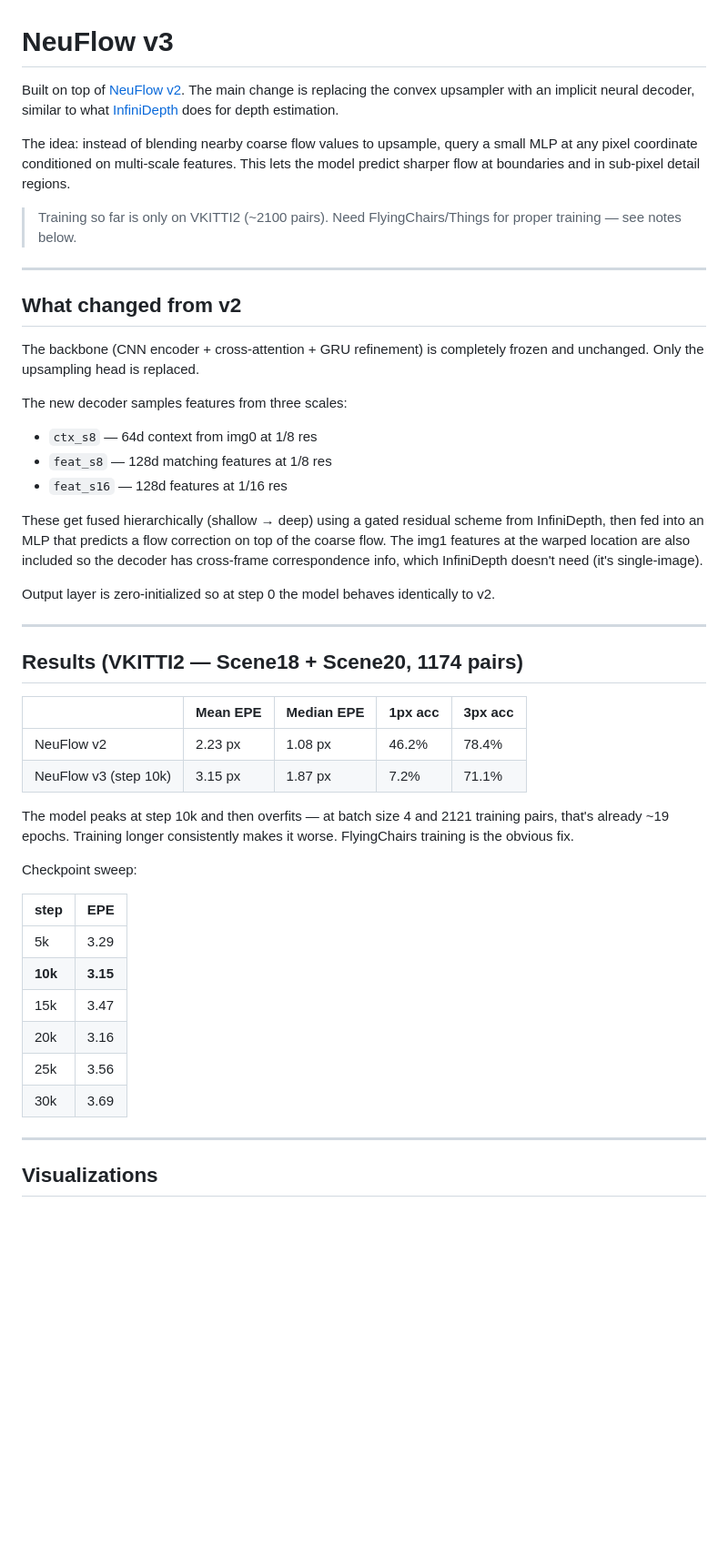
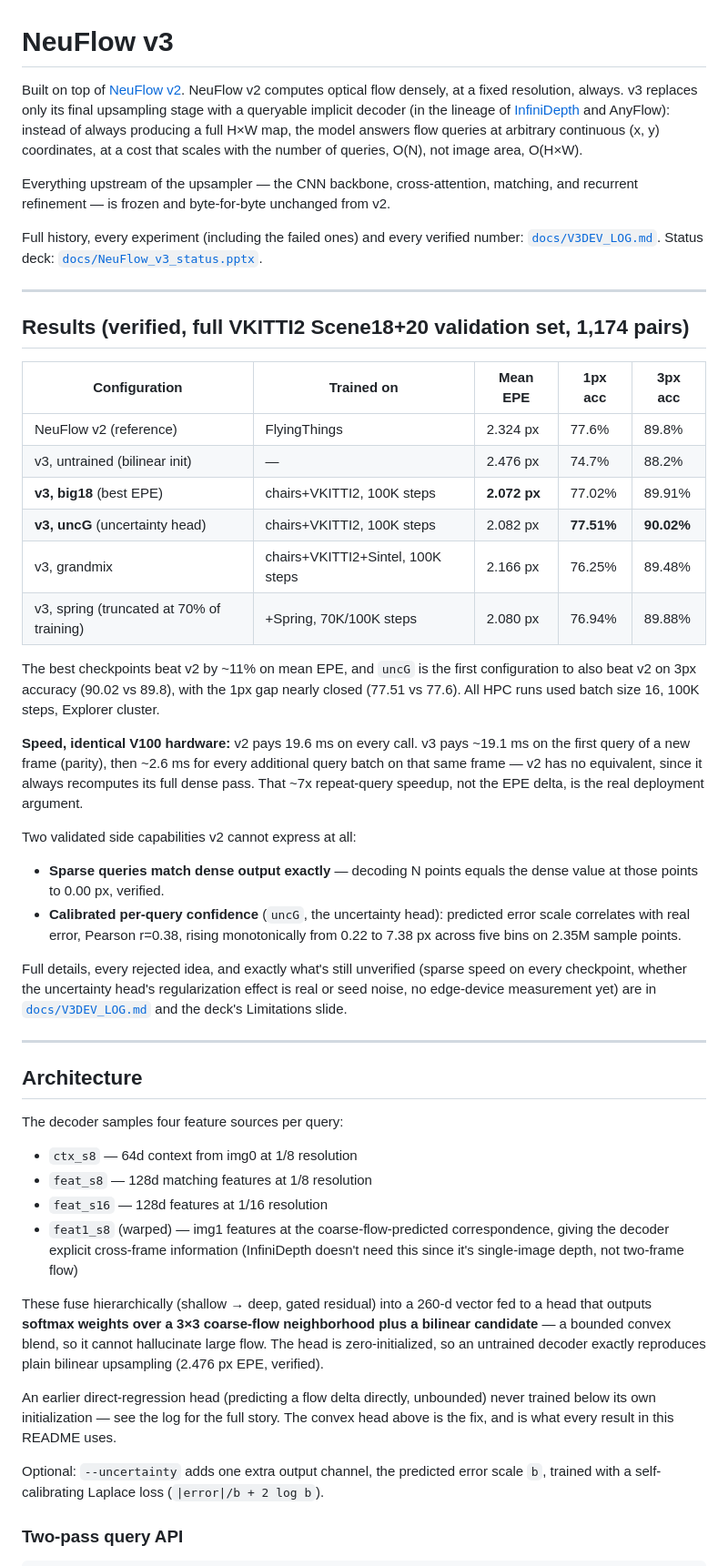
Before and after one commit to shrirag10/Neuflowv3, a Markdown page: README.md, the part around one of its changes. Shown at 91% size. Rendered like a GitHub page; blank space fills up the shorter version.

Commit message:
Rewrite README.md: was years-stale (pre-convex-head, pre-HPC); now matches verified current state

```diff
--- a/README.md
+++ b/README.md
@@ -1,49 +1,81 @@
 # NeuFlow v3
 
-Built on top of [NeuFlow v2](https://arxiv.org/abs/2408.10161). The main change is replacing the convex upsampler with an implicit neural decoder, similar to what [InfiniDepth](https://arxiv.org/abs/2601.03252) does for depth estimation.
+Built on top of [NeuFlow v2](https://arxiv.org/abs/2408.10161). NeuFlow v2 computes
+optical flow densely, at a fixed resolution, always. v3 replaces only its final
+upsampling stage with a queryable implicit decoder (in the lineage of
+[InfiniDepth](https://arxiv.org/abs/2601.03252) and AnyFlow): instead of always
+producing a full H×W map, the model answers flow queries at arbitrary continuous
+(x, y) coordinates, at a cost that scales with the number of queries, O(N), not
+image area, O(H×W).
 
-The idea: instead of blending nearby coarse flow values to upsample, query a small MLP at any pixel coordinate conditioned on multi-scale features. This lets the model predict sharper flow at boundaries and in sub-pixel detail regions.
+Everything upstream of the upsampler — the CNN backbone, cross-attention, matching,
+and recurrent refinement — is frozen and byte-for-byte unchanged from v2.
 
-> Training so far is only on VKITTI2 (~2100 pairs). Need FlyingChairs/Things for proper training — see notes below.
+Full history, every experiment (including the failed ones) and every verified
+number: [`docs/V3DEV_LOG.md`](docs/V3DEV_LOG.md). Status deck:
+[`docs/NeuFlow_v3_status.pptx`](docs/NeuFlow_v3_status.pptx).
 
 ---
 
-## What changed from v2
+## Results (verified, full VKITTI2 Scene18+20 validation set, 1,174 pairs)
 
-The backbone (CNN encoder + cross-attention + GRU refinement) is completely frozen and unchanged. Only the upsampling head is replaced.
+| Configuration | Trained on | Mean EPE | 1px acc | 3px acc |
+|---|---|---|---|---|
+| NeuFlow v2 (reference) | FlyingThings | 2.324 px | 77.6% | 89.8% |
+| v3, untrained (bilinear init) | — | 2.476 px | 74.7% | 88.2% |
+| **v3, big18** (best EPE) | chairs+VKITTI2, 100K steps | **2.072 px** | 77.02% | 89.91% |
+| **v3, uncG** (uncertainty head) | chairs+VKITTI2, 100K steps | 2.082 px | **77.51%** | **90.02%** |
+| v3, grandmix | chairs+VKITTI2+Sintel, 100K steps | 2.166 px | 76.25% | 89.48% |
+| v3, spring (truncated at 70% of training) | +Spring, 70K/100K steps | 2.080 px | 76.94% | 89.88% |
 
-The new decoder samples features from three scales:
-- `ctx_s8` — 64d context from img0 at 1/8 res
-- `feat_s8` — 128d matching features at 1/8 res
-- `feat_s16` — 128d features at 1/16 res
+The best checkpoints beat v2 by ~11% on mean EPE, and `uncG` is the first configuration
+to also beat v2 on 3px accuracy (90.02 vs 89.8), with the 1px gap nearly closed
+(77.51 vs 77.6). All HPC runs used batch size 16, 100K steps, Explorer cluster.
 
-These get fused hierarchically (shallow → deep) using a gated residual scheme from InfiniDepth, then fed into an MLP that predicts a flow correction on top of the coarse flow. The img1 features at the warped location are also included so the decoder has cross-frame correspondence info, which InfiniDepth doesn't need (it's single-image).
+**Speed, identical V100 hardware:** v2 pays 19.6 ms on every call. v3 pays ~19.1 ms
+on the first query of a new frame (parity), then ~2.6 ms for every additional query
+batch on that same frame — v2 has no equivalent, since it always recomputes its
+full dense pass. That ~7x repeat-query speedup, not the EPE delta, is the real
+deployment argument.
 
-Output layer is zero-initialized so at step 0 the model behaves identically to v2.
+Two validated side capabilities v2 cannot express at all:
+
+- **Sparse queries match dense output exactly** — decoding N points equals the
+  dense value at those points to 0.00 px, verified.
+- **Calibrated per-query confidence** (`uncG`, the uncertainty head): predicted
+  error scale correlates with real error, Pearson r=0.38, rising monotonically
+  from 0.22 to 7.38 px across five bins on 2.35M sample points.
+
+Full details, every rejected idea, and exactly what's still unverified (sparse
+speed on every checkpoint, whether the uncertainty head's regularization effect
+is real or seed noise, no edge-device measurement yet) are in
+[`docs/V3DEV_LOG.md`](docs/V3DEV_LOG.md) and the deck's Limitations slide.
 
 ---
 
-## Results (VKITTI2 — Scene18 + Scene20, 1174 pairs)
+## Architecture
 
-| | Mean EPE | Median EPE | 1px acc | 3px acc |
-|---|---|---|---|---|
-| NeuFlow v2 | 2.23 px | 1.08 px | 46.2% | 78.4% |
-| NeuFlow v3 (step 10k) | 3.15 px | 1.87 px | 7.2% | 71.1% |
+The decoder samples four feature sources per query:
 
-The model peaks at step 10k and then overfits — at batch size 4 and 2121 training pairs, that's already ~19 epochs. Training longer consistently makes it worse. FlyingChairs training is the obvious fix.
+- `ctx_s8` — 64d context from img0 at 1/8 resolution
+- `feat_s8` — 128d matching features at 1/8 resolution
+- `feat_s16` — 128d features at 1/16 resolution
+- `feat1_s8` (warped) — img1 features at the coarse-flow-predicted correspondence,
+  giving the decoder explicit cross-frame information (InfiniDepth doesn't need
+  this since it's single-image depth, not two-frame flow)
 
-Checkpoint sweep:
+These fuse hierarchically (shallow → deep, gated residual) into a 260-d vector fed
+to a head that outputs **softmax weights over a 3×3 coarse-flow neighborhood plus
+a bilinear candidate** — a bounded convex blend, so it cannot hallucinate large
+flow. The head is zero-initialized, so an untrained decoder exactly reproduces
+plain bilinear upsampling (2.476 px EPE, verified).
 
-| step | EPE |
-|---|---|
-| 5k | 3.29 |
-| **10k** | **3.15** |
-| 15k | 3.47 |
-| 20k | 3.16 |
-| 25k | 3.56 |
-| 30k | 3.69 |
+An earlier direct-regression head (predicting a flow delta directly, unbounded)
+never trained below its own initialization — see the log for the full story. The
+convex head above is the fix, and is what every result in this README uses.
 
----
+Optional: `--uncertainty` adds one extra output channel, the predicted error
+scale `b`, trained with a self-calibrating Laplace loss (`|error|/b + 2 log b`).
 
-## Visualizations
+### Two-pass query API
 
```
Also changed, not shown: other parts of README.md (+79 -67 lines), docs/V3DEV_LOG.md (+9 -0 lines).
